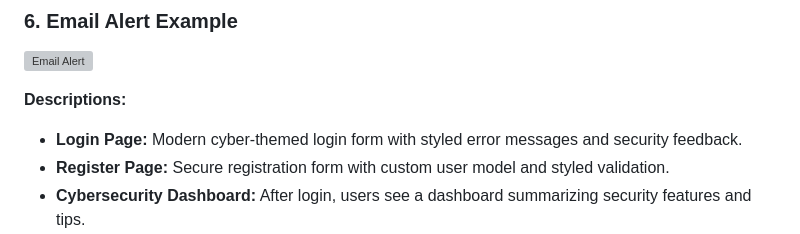
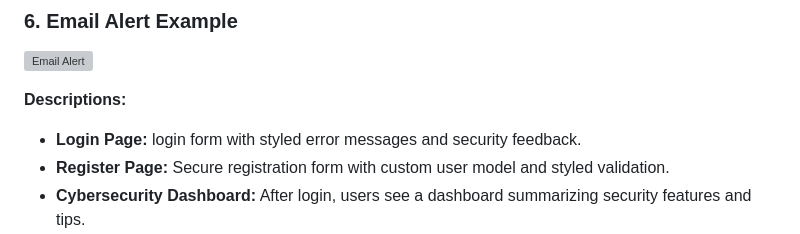
Before and after one commit to Dynopllot/Secure-login-system, a Markdown page: README.md, the part around the change. Rendered like a GitHub page; grey boxes are pictures that could not be loaded.

```diff
--- a/README.md
+++ b/README.md
@@ -23,7 +23,7 @@ A modern, secure Django login system with advanced security features and a cyber
 ![Email Alert](screenshots/email_alert.png)
 
 **Descriptions:**
-- **Login Page:** Modern cyber-themed login form with styled error messages and security feedback.
+- **Login Page:** login form with styled error messages and security feedback.
 - **Register Page:** Secure registration form with custom user model and styled validation.
 - **Cybersecurity Dashboard:** After login, users see a dashboard summarizing security features and tips.
 - **IP Blocked Message:** After 3 failed login attempts, the user's IP is temporarily blocked and a styled message is shown.
```
